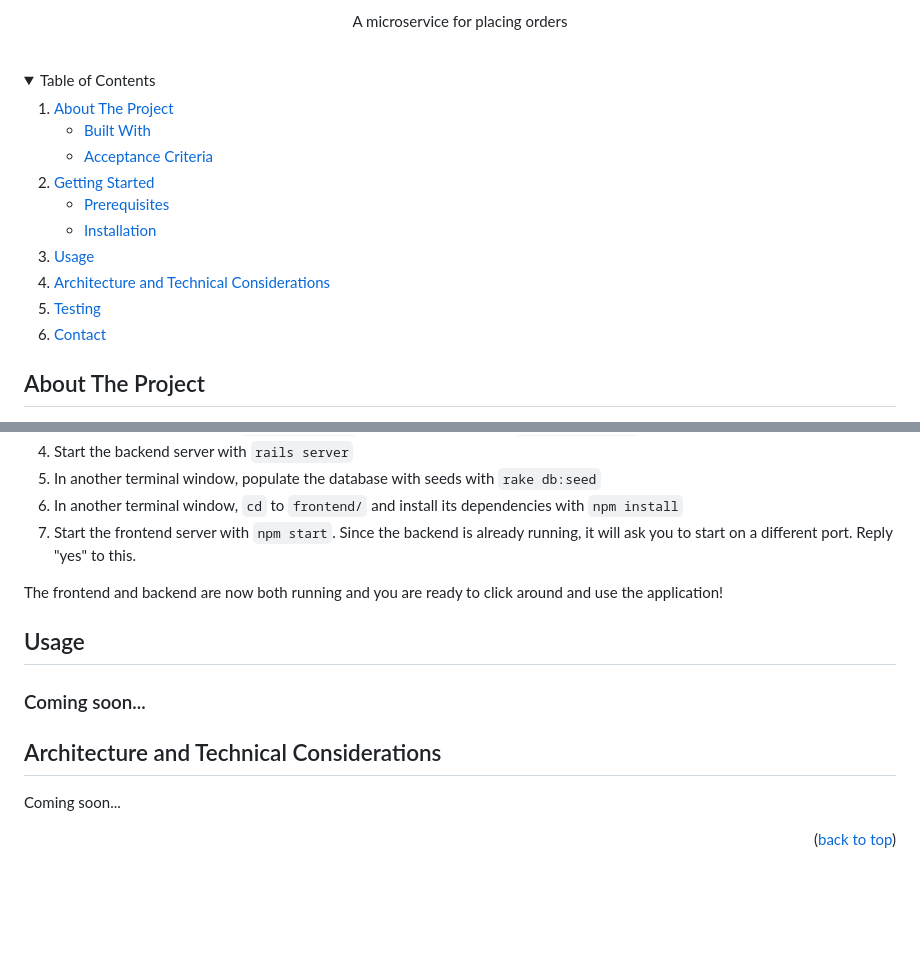
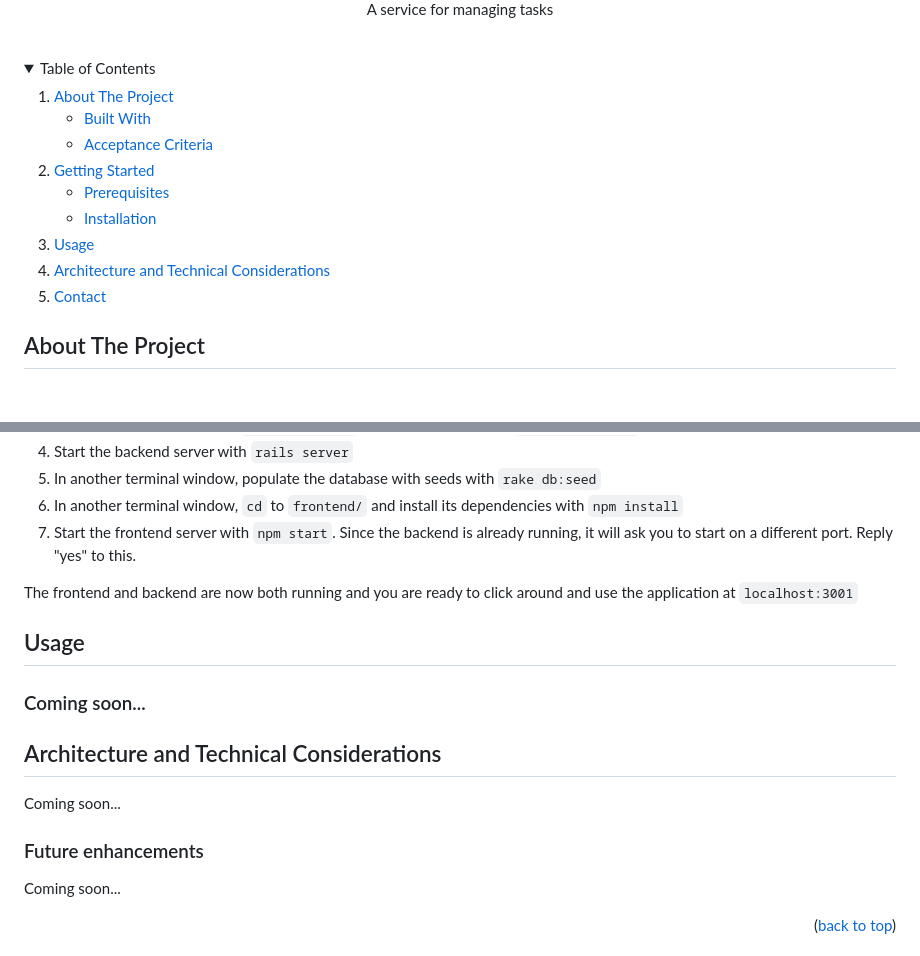
Before and after one commit to dylanerichards/Tasks, a Markdown page: README.md, 2 parts joined by grey strips. Drawn GitHub-style; folded sections open; blank space fills up the shorter version.

```diff
--- a/README.md
+++ b/README.md
@@ -10,6 +8,6 @@
 
   <p align="center">
-	A microservice for placing orders
+	A service for managing tasks
     <br />
     <br />
   </p>
@@ -37,7 +35,6 @@
     </li>
     <li><a href="#usage">Usage</a></li>
     <li><a href="#architecture-and-technical-considerations">Architecture and Technical Considerations</a></li>
-    <li><a href="#testing">Testing</a></li>
     <li><a href="#contact">Contact</a></li>
   </ol>
 </details>
@@ -139,7 +138,7 @@ Coming soon...
 6. In another terminal window, `cd` to `frontend/` and install its dependencies with `npm install`
 7. Start the frontend server with `npm start`. Since the backend is already running, it will ask you to start on a different port. Reply "yes" to this.
 
-The frontend and backend are now both running and you are ready to click around and use the application!
+The frontend and backend are now both running and you are ready to click around and use the application at `localhost:3001`
 
 
 <!-- USAGE EXAMPLES -->
@@ -151,6 +150,10 @@ The frontend and backend are now both running and you are ready to click around
 
 ## Architecture and Technical Considerations
 <a name="architecture-and-technical-considerations"></a>
+
+Coming soon...
+
+### Future enhancements
 
 Coming soon...
 
```
Also changed, not shown: other parts of README.md (+3 -3 lines).
